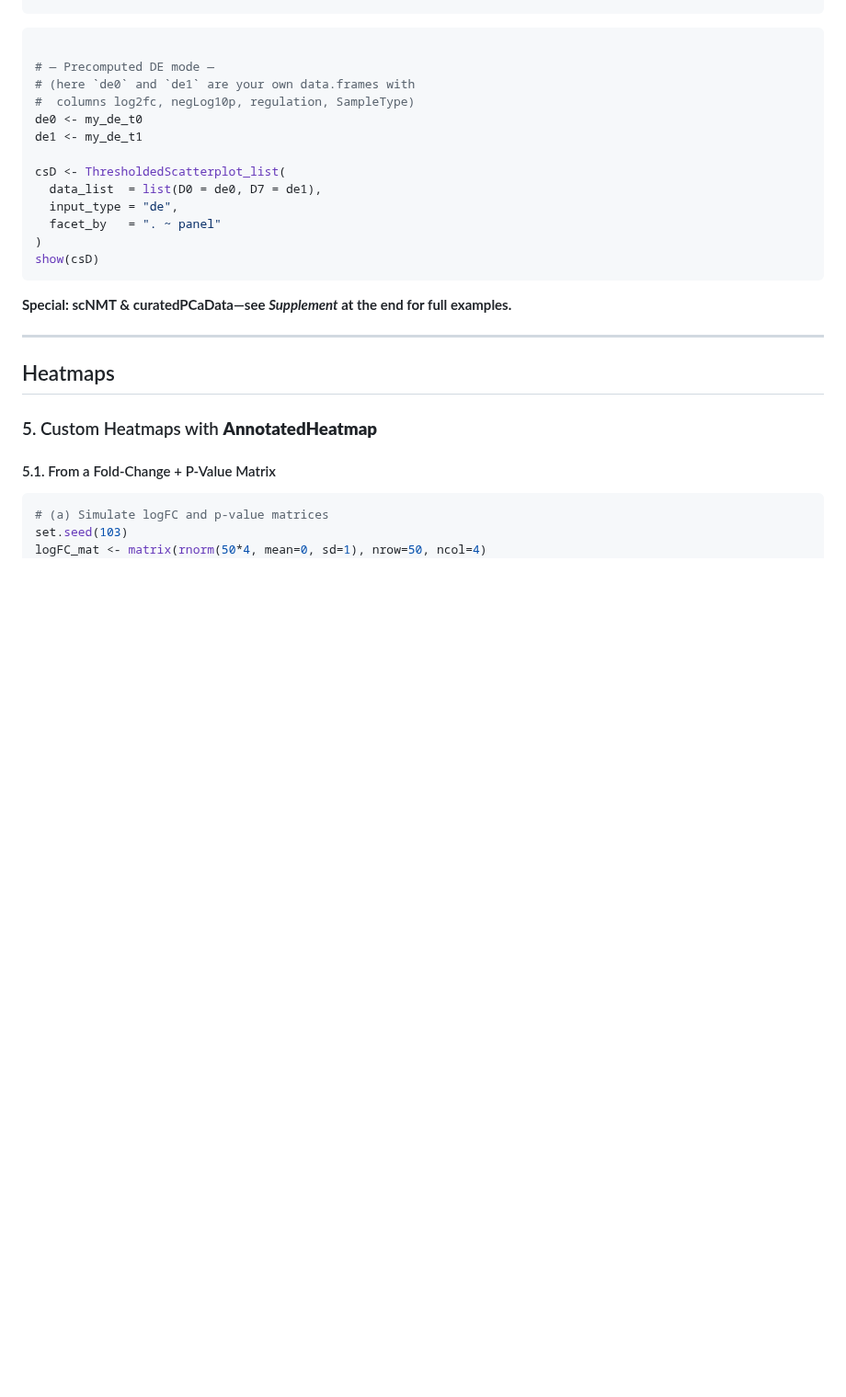
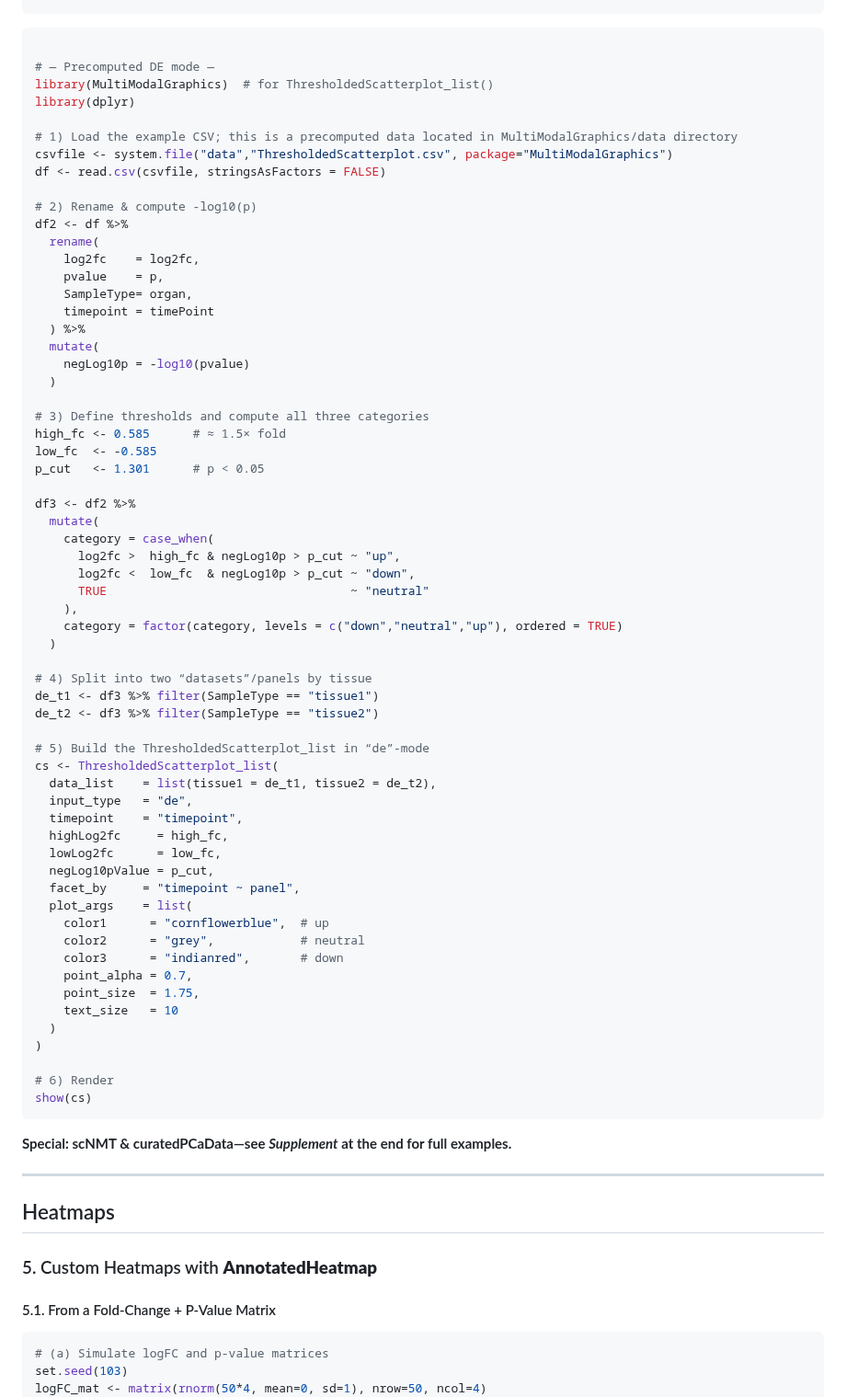
Before and after one commit to famanalytics0/MultiModalGraphics, a Markdown page: README.md, the part around the change. Shown at 92% size. GitHub-like rendering; blank space fills up the shorter version.

````diff
--- a/README.md
+++ b/README.md
@@ -690,17 +690,65 @@ print(volc@plot)
 ```r
 
 # — Precomputed DE mode —
-# (here `de0` and `de1` are your own data.frames with
-#  columns log2fc, negLog10p, regulation, SampleType)
-de0 <- my_de_t0
-de1 <- my_de_t1
-
-csD <- ThresholdedScatterplot_list(
-  data_list  = list(D0 = de0, D7 = de1),
-  input_type = "de",
-  facet_by   = ". ~ panel"
-)
-show(csD)
+library(MultiModalGraphics)  # for ThresholdedScatterplot_list()
+library(dplyr)
+
+# 1) Load the example CSV; this is a precomputed data located in MultiModalGraphics/data directory
+csvfile <- system.file("data","ThresholdedScatterplot.csv", package="MultiModalGraphics")
+df <- read.csv(csvfile, stringsAsFactors = FALSE)
+
+# 2) Rename & compute -log10(p)
+df2 <- df %>%
+  rename(
+    log2fc    = log2fc,
+    pvalue    = p,
+    SampleType= organ,
+    timepoint = timePoint
+  ) %>%
+  mutate(
+    negLog10p = -log10(pvalue)
+  )
+
+# 3) Define thresholds and compute all three categories
+high_fc <- 0.585      # ≈ 1.5× fold
+low_fc  <- -0.585
+p_cut   <- 1.301      # p < 0.05
+
+df3 <- df2 %>%
+  mutate(
+    category = case_when(
+      log2fc >  high_fc & negLog10p > p_cut ~ "up",
+      log2fc <  low_fc  & negLog10p > p_cut ~ "down",
+      TRUE                                  ~ "neutral"
+    ),
+    category = factor(category, levels = c("down","neutral","up"), ordered = TRUE)
+  )
+
+# 4) Split into two “datasets”/panels by tissue
+de_t1 <- df3 %>% filter(SampleType == "tissue1")
+de_t2 <- df3 %>% filter(SampleType == "tissue2")
+
+# 5) Build the ThresholdedScatterplot_list in “de”‐mode
+cs <- ThresholdedScatterplot_list(
+  data_list    = list(tissue1 = de_t1, tissue2 = de_t2),
+  input_type   = "de",
+  timepoint    = "timepoint",
+  highLog2fc     = high_fc,
+  lowLog2fc      = low_fc,
+  negLog10pValue = p_cut,
+  facet_by     = "timepoint ~ panel",
+  plot_args    = list(
+    color1      = "cornflowerblue",  # up
+    color2      = "grey",            # neutral
+    color3      = "indianred",       # down
+    point_alpha = 0.7,
+    point_size  = 1.75,
+    text_size   = 10
+  )
+)
+
+# 6) Render
+show(cs)
 ```
 
 **Special: scNMT & curatedPCaData—see *Supplement* at the end for full examples.**
````
